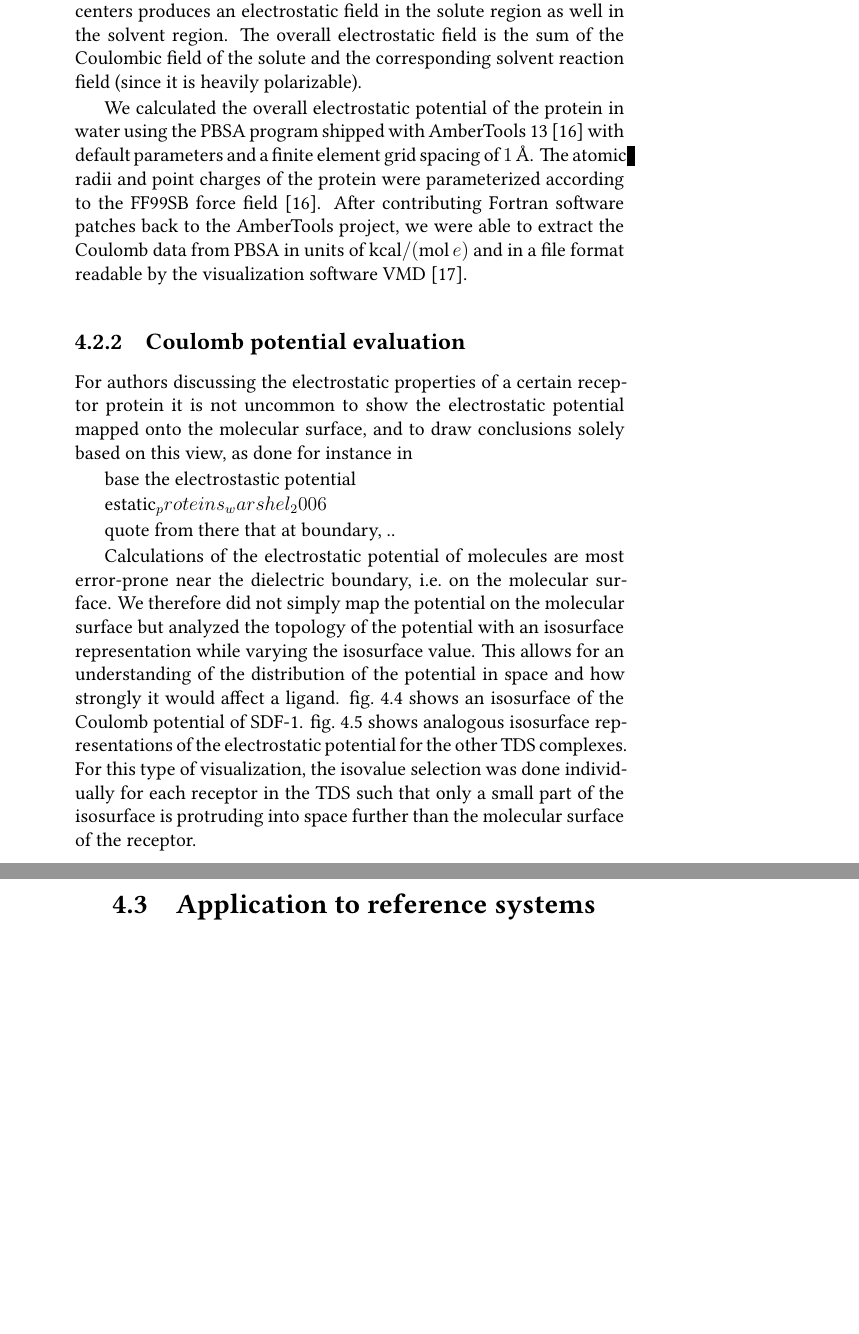
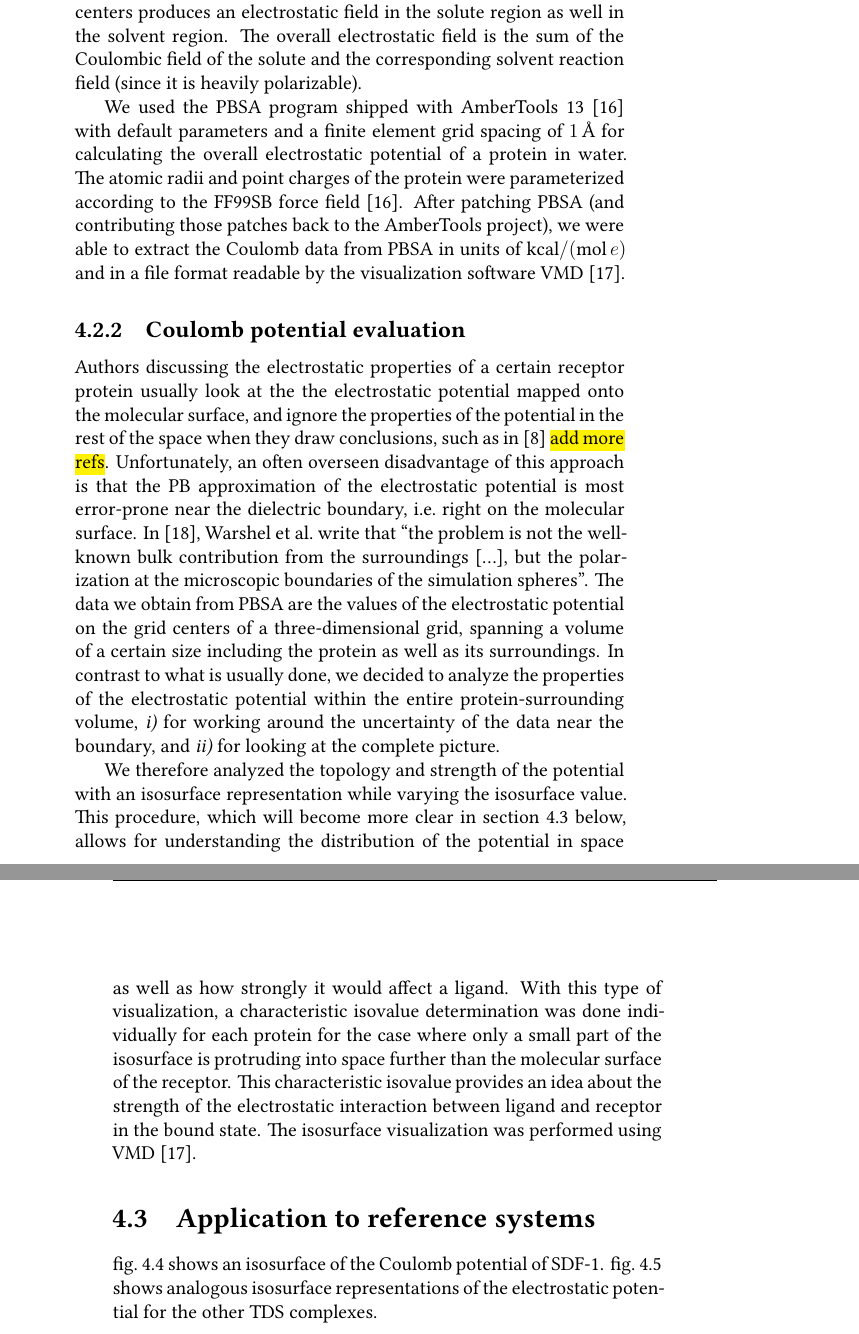
Before and after one commit to jgehrcke/phd-thesis, a LaTeX thesis (latexproject/main.tex, which reads latexproject/04_protein_gag_binding_site_prediction.tex): two parts of pages 20 and 21 of 113, joined at a grey line, cut so that both start at the same text, the shorter picture padded with empty space. Compiled offline with XeLaTeX.

Commit message:
bspred: method text work.

```diff
--- a/latexproject/04_protein_gag_binding_site_prediction.tex
+++ b/latexproject/04_protein_gag_binding_site_prediction.tex
@@ -106,45 +106,56 @@ solvent region. The overall electrostatic field is the sum of the Coulombic
 field of the solute and the corresponding solvent reaction field (since it is
 heavily polarizable).
 
-We calculated the overall electrostatic potential of the protein in water using
-the PBSA program shipped with AmberTools 13 \cite{case_amber_12} with default
-parameters and a finite element grid spacing of \SI{1}{\angstrom}. The atomic
-radii and point charges of the protein were parameterized according to the
-FF99SB force field \cite{case_amber_12}. After contributing Fortran software
-patches back to the AmberTools project, we were able to extract the Coulomb data
-from PBSA in units of \si{\kilo\calory\per\mole\per\elementarycharge} and in a
-file format readable by the visualization software VMD \cite{vmd_1996}.
+We used the PBSA program shipped with AmberTools 13 \cite{case_amber_12} with
+default parameters and a finite element grid spacing of \SI{1}{\angstrom} for
+calculating the overall electrostatic potential of a protein in water. The
+atomic radii and point charges of the protein were parameterized according to
+the FF99SB force field \cite{case_amber_12}. After patching PBSA (and
+contributing those patches back to the AmberTools project), we were able to
+extract the Coulomb data from PBSA in units of
+\si{\kilo\calory\per\mole\per\elementarycharge} and in a file format readable by
+the visualization software VMD \cite{vmd_1996}.
 
 \subsection{Coulomb potential evaluation}
 
-For authors discussing the electrostatic properties of a certain receptor
-protein it is not uncommon to show the electrostatic potential mapped onto the
-molecular surface, and to draw conclusions solely based on this view, as done
-for instance in
+Authors discussing the electrostatic properties of a certain receptor protein
+usually look at the the electrostatic potential mapped onto the molecular
+surface, and ignore the properties of the potential in the rest of the space
+when they draw conclusions, such as in \cite{rogers_gag_prot_prot_2011} \hl{add
+more refs}. Unfortunately, an often overseen disadvantage of this approach is
+that the PB approximation of the electrostatic potential is \text{most}
+error-prone near the dielectric boundary, i.e.\ right on the molecular surface.
+In \cite{estatic_proteins_warshel_2006}, Warshel et al.\ write that \enquote{the
+problem is not the well-known bulk contribution from the surroundings [\dots],
+but the polarization at the microscopic boundaries of the simulation spheres}.
+The data we obtain from PBSA are the values of the electrostatic potential on
+the grid centers of a three-dimensional grid, spanning a volume of a certain
+size including the protein as well as its surroundings. In contrast to what is
+usually done, we decided to analyze the properties of the electrostatic
+potential within the entire protein-surrounding volume, \textit{i)} for working
+around the uncertainty of the data near the boundary, and
+\textit{ii)} for looking at the complete picture.
 
- base the electrostastic potential
-
-
-estatic_proteins_warshel_2006
-
-quote from there that at boundary, ..
-
-
-Calculations of the electrostatic potential of molecules are most error-prone
-near the dielectric boundary, i.e.\ on the molecular surface. We therefore did
-not simply map the potential on the molecular surface but analyzed the topology
-of the potential with an isosurface representation while varying the isosurface
-value. This allows for an understanding  of the distribution of the potential in
-space and how strongly it would affect a ligand. \cref{fig:bspred:sdf1_estatic}
-shows an isosurface of the Coulomb potential of SDF-1.
-\cref{fig:bspred:various_estatic} shows analogous isosurface representations of
-the electrostatic potential for the other TDS complexes. For this type of
-visualization, the isovalue selection was done individually for each receptor in
-the TDS such that only a small part of the isosurface is protruding into space
-further than the molecular surface of the receptor.
-
+We therefore analyzed the topology and strength of the potential with an
+isosurface representation while varying the isosurface value. This procedure,
+which will become more clear in \cref{bspred:application} below, allows for
+understanding the distribution of the potential in space as well as how strongly
+it would affect a ligand. With this type of visualization, a characteristic
+isovalue determination was done individually for each protein for the case where
+only a small part of the isosurface is protruding into space further than the
+molecular surface of the receptor. This characteristic isovalue provides an idea
+about the strength of the electrostatic interaction between ligand and receptor
+in the bound state. The isosurface visualization was performed using VMD
+\cite{vmd_1996}.
 
 \section{Application to reference systems}
+\label{bspred:application}
+
+\cref{fig:bspred:sdf1_estatic} shows an isosurface of
+the Coulomb potential of SDF-1.
+\cref{fig:bspred:various_estatic} shows analogous isosurface representations of
+the electrostatic potential for the other TDS complexes.
+
 
 
 \begin{figure}
```
